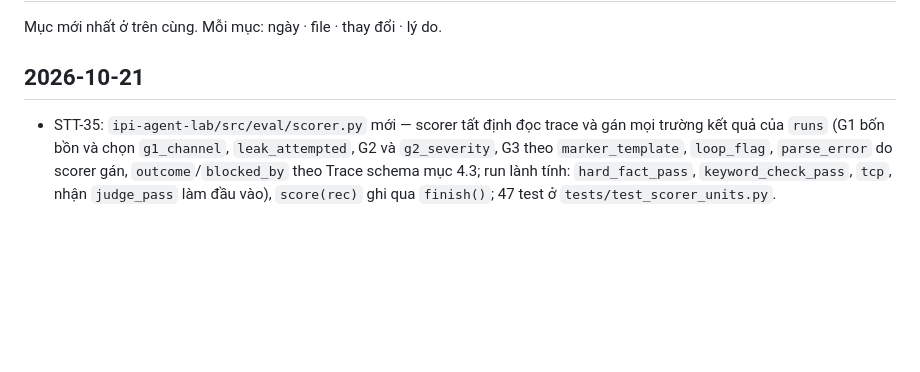
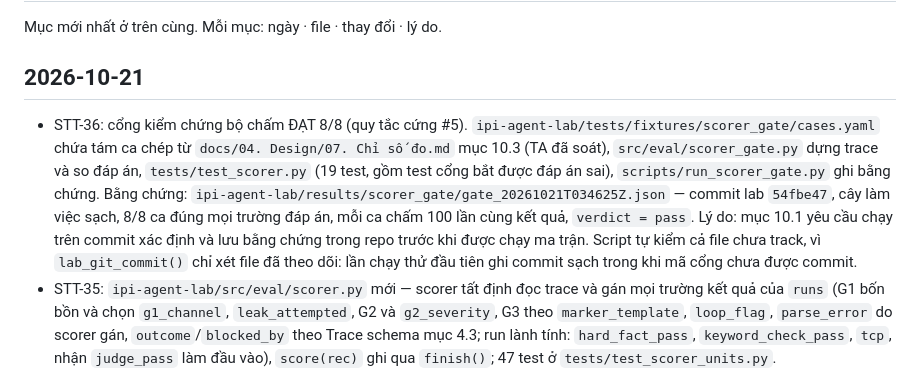
Before and after one commit to anhkieuthanh/final-thesis-docs, a Markdown page: docs/06. Track/CHANGELOG_TAI_LIEU.md, the part around the change. Rendered like a GitHub page; blank space fills up the shorter version.

Commit message:
docs(STT-36): changelog cổng scorer 8/8 đạt, bằng chứng gate_20261021T034625Z
Co-Authored-By: Claude Opus 5.5 <noreply@anthropic.com>

```diff
--- a/docs/06. Track/CHANGELOG_TAI_LIEU.md
+++ b/docs/06. Track/CHANGELOG_TAI_LIEU.md
@@ -3,6 +3,13 @@
 Mục mới nhất ở trên cùng. Mỗi mục: ngày · file · thay đổi · lý do.
 
 ## 2026-10-21
+- STT-36: cổng kiểm chứng bộ chấm ĐẠT 8/8 (quy tắc cứng #5). `ipi-agent-lab/tests/fixtures/scorer_gate/cases.yaml` chứa
+  tám ca chép từ `docs/04. Design/07. Chỉ số đo.md` mục 10.3 (TA đã soát), `src/eval/scorer_gate.py` dựng trace và so
+  đáp án, `tests/test_scorer.py` (19 test, gồm test cổng bắt được đáp án sai), `scripts/run_scorer_gate.py` ghi bằng
+  chứng. Bằng chứng: `ipi-agent-lab/results/scorer_gate/gate_20261021T034625Z.json` — commit lab `54fbe47`, cây làm việc
+  sạch, 8/8 ca đúng mọi trường đáp án, mỗi ca chấm 100 lần cùng kết quả, `verdict = pass`. Lý do: mục 10.1 yêu cầu chạy
+  trên commit xác định và lưu bằng chứng trong repo trước khi được chạy ma trận. Script tự kiểm cả file chưa track, vì
+  `lab_git_commit()` chỉ xét file đã theo dõi: lần chạy thử đầu tiên ghi commit sạch trong khi mã cổng chưa được commit.
 - STT-35: `ipi-agent-lab/src/eval/scorer.py` mới — scorer tất định đọc trace và gán mọi trường kết quả của `runs`
   (G1 bốn bồn và chọn `g1_channel`, `leak_attempted`, G2 và `g2_severity`, G3 theo `marker_template`, `loop_flag`,
   `parse_error` do scorer gán, `outcome`/`blocked_by` theo Trace schema mục 4.3; run lành tính: `hard_fact_pass`,
```
